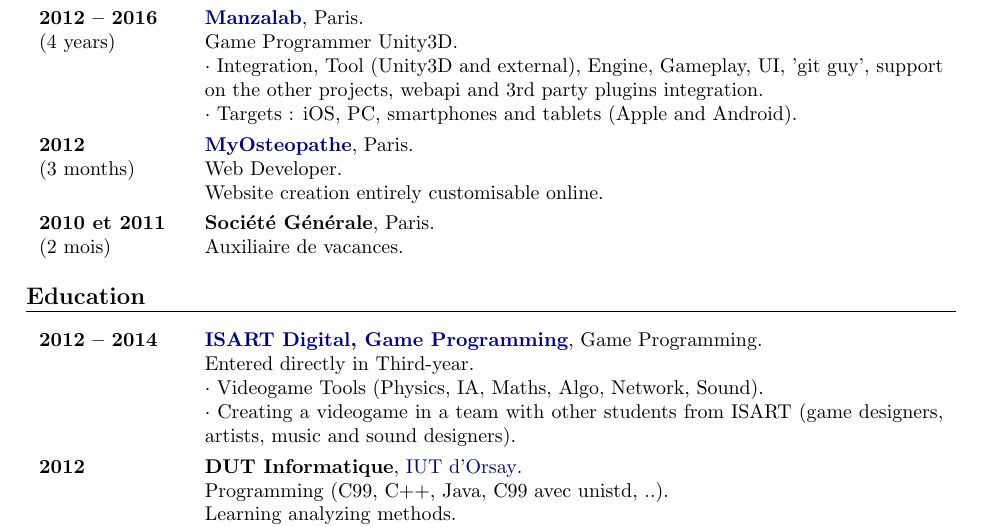
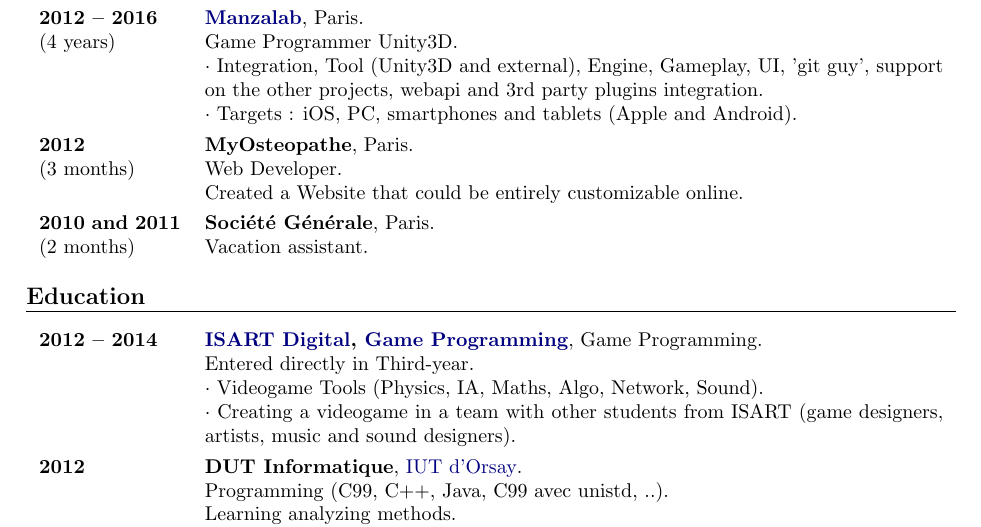
Before and after one commit to sylafrs/CV, a LaTeX CV (UK/CV_uk.tex): part of the page, cut so that both start at the same text. Compiled offline with pdfLaTeX.

Commit message:
uk version update

```diff
--- a/UK/CV_uk.tex
+++ b/UK/CV_uk.tex
@@ -81,19 +81,19 @@
 	\begin{entry}
 		\Date{2012}
 		\Duration{3 months}
-		\Place{\href{http://myosteopathe.com/}{MyOsteopathe}}
+		\Place{MyOsteopathe}
 		\Locality{Paris}
 		\Activity{Web Developer}
-		\Activity{Website creation entirely customisable online}
+		\Activity{Created a Website that could be entirely customizable online}
 	\end{entry}
 	\begin{entry}
-		\Date{2010 et 2011}
-		\Duration{2 mois}
+		\Date{2010 and 2011}
+		\Duration{2 months}
 		\Place{Société Générale}
 		\Locality{Paris}
-		\Activity{Auxiliaire de vacances}
-		\Course{Réception}
-		\Course{Archivage et Numérisation}
+		\Activity{Vacation assistant}
+		%\Course{Réception}
+		%\Course{Archivage et Numérisation}
 	\end{entry}
 \end{section}
 
```
Also changed, not shown: UK/CV_uk.pdf.
